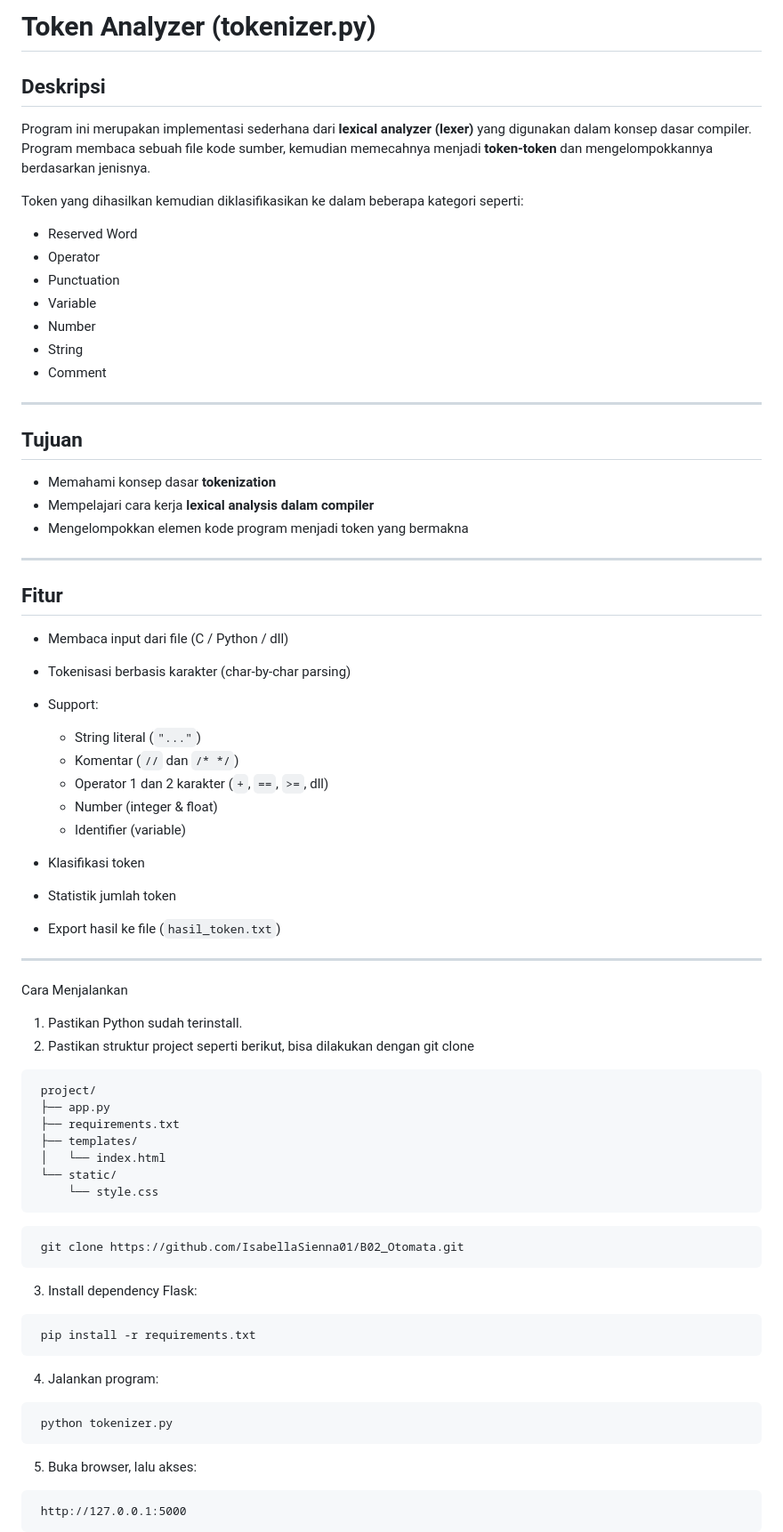
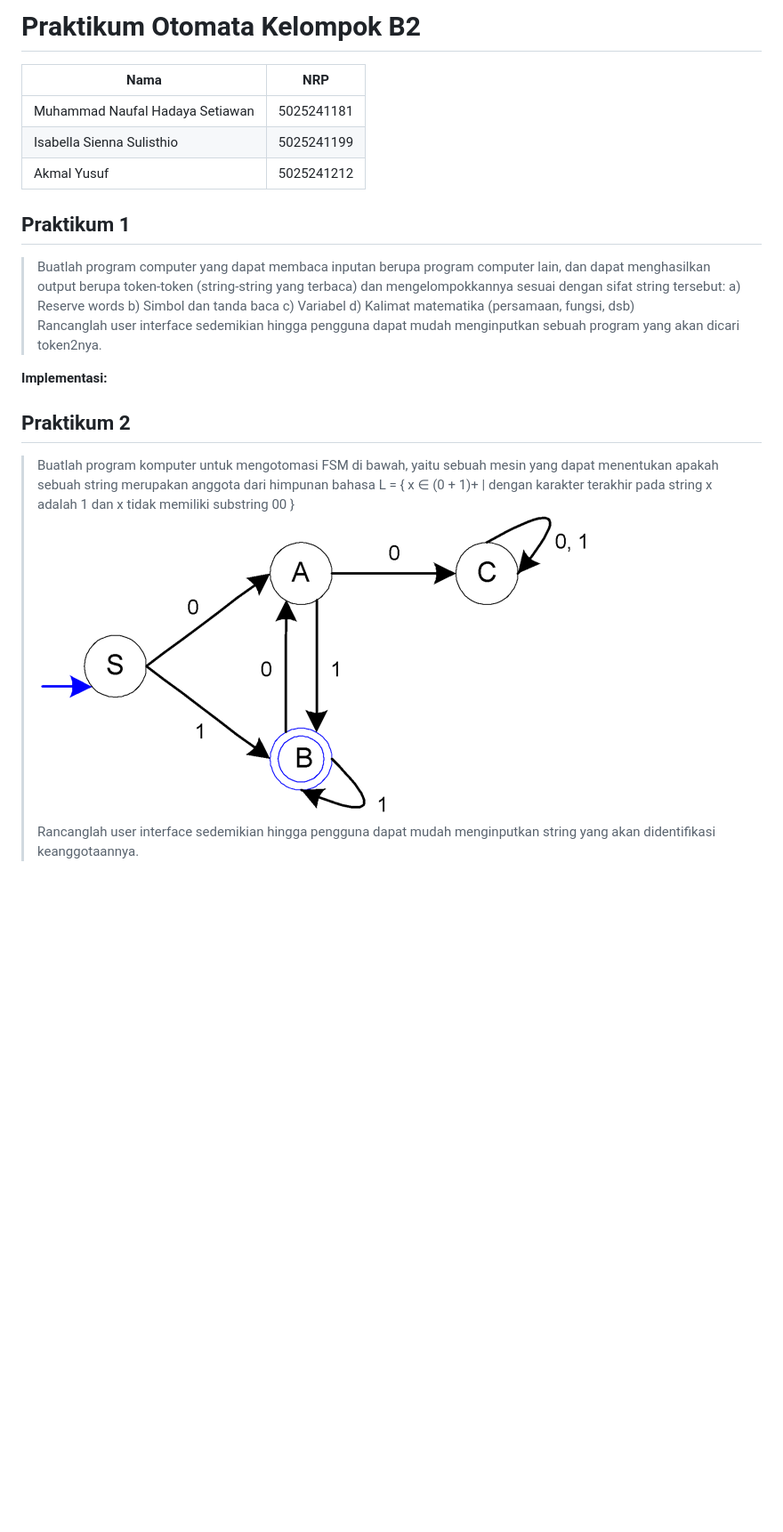
Before and after one commit to IsabellaSienna01/B02_Otomata, a Markdown page: README.md, the part around one of its changes. Shown at 89% size. Rendered like a GitHub page; pictures changed too: img/image.png (added); blank space fills up the shorter version.

Commit message:
Feat: Add Praktikum 2 Files & Restructure Project Layout

````diff
--- a/README.md
+++ b/README.md
@@ -1,74 +1,23 @@
-# Token Analyzer (tokenizer.py)
+# Praktikum Otomata Kelompok B2
 
-## Deskripsi
+| Nama     | NRP      |
+|----------|----------|
+| Muhammad Naufal Hadaya Setiawan | 5025241181|
+| Isabella Sienna Sulisthio | 5025241199 |
+| Akmal Yusuf | 5025241212 |
 
-Program ini merupakan implementasi sederhana dari **lexical analyzer (lexer)** yang digunakan dalam konsep dasar compiler.
-Program membaca sebuah file kode sumber, kemudian memecahnya menjadi **token-token** dan mengelompokkannya berdasarkan jenisnya.
+## Praktikum 1
+>Buatlah program computer yang dapat membaca inputan berupa program computer lain, dan dapat menghasilkan output berupa token-token (string-string yang terbaca) dan mengelompokkannya sesuai dengan sifat string tersebut:
+    a) Reserve words
+    b) Simbol dan tanda baca
+    c) Variabel
+    d) Kalimat matematika (persamaan, fungsi, dsb) <br>
+Rancanglah user interface sedemikian hingga pengguna dapat mudah menginputkan sebuah program yang akan dicari token2nya.
 
-Token yang dihasilkan kemudian diklasifikasikan ke dalam beberapa kategori seperti:
+**Implementasi:**
 
-* Reserved Word
-* Operator
-* Punctuation
-* Variable
-* Number
-* String
-* Comment
+## Praktikum 2
+> Buatlah program komputer untuk mengotomasi FSM di bawah, yaitu sebuah mesin yang dapat menentukan apakah sebuah string merupakan anggota dari himpunan bahasa L = { x ∈ (0 + 1)+ | dengan karakter terakhir pada string x adalah 1 dan x tidak memiliki substring 00 }
+![img](img/image.png) <br>
+Rancanglah user interface sedemikian hingga pengguna dapat mudah menginputkan string yang akan didentifikasi keanggotaannya.
 
----
-
-## Tujuan
-
-* Memahami konsep dasar **tokenization**
-* Mempelajari cara kerja **lexical analysis dalam compiler**
-* Mengelompokkan elemen kode program menjadi token yang bermakna
-
----
-
-## Fitur
-
-* Membaca input dari file (C / Python / dll)
-* Tokenisasi berbasis karakter (char-by-char parsing)
-* Support:
-
-  * String literal (`"..."`)
-  * Komentar (`//` dan `/* */`)
-  * Operator 1 dan 2 karakter (`+`, `==`, `>=`, dll)
-  * Number (integer & float)
-  * Identifier (variable)
-* Klasifikasi token
-* Statistik jumlah token
-* Export hasil ke file (`hasil_token.txt`)
-
----
-
-Cara Menjalankan
-1. Pastikan Python sudah terinstall.
-2. Pastikan struktur project seperti berikut, bisa dilakukan dengan git clone
-
-```
- project/
- ├── app.py
- ├── requirements.txt
- ├── templates/
- │   └── index.html
- └── static/
-     └── style.css
-```
-
-```
- git clone https://github.com/IsabellaSienna01/B02_Otomata.git
-```
-3. Install dependency Flask:
-```
- pip install -r requirements.txt
-```
-4. Jalankan program:
-```
- python tokenizer.py
-```
-5. Buka browser, lalu akses:
-```
- http://127.0.0.1:5000
-```
-
````
Also changed, not shown: other parts of README.md (+1 -39 lines), Praktikum 1/README.md (added, +117 -0 lines), Praktikum 2/README.md (added, +75 -0 lines), 9 other files.
